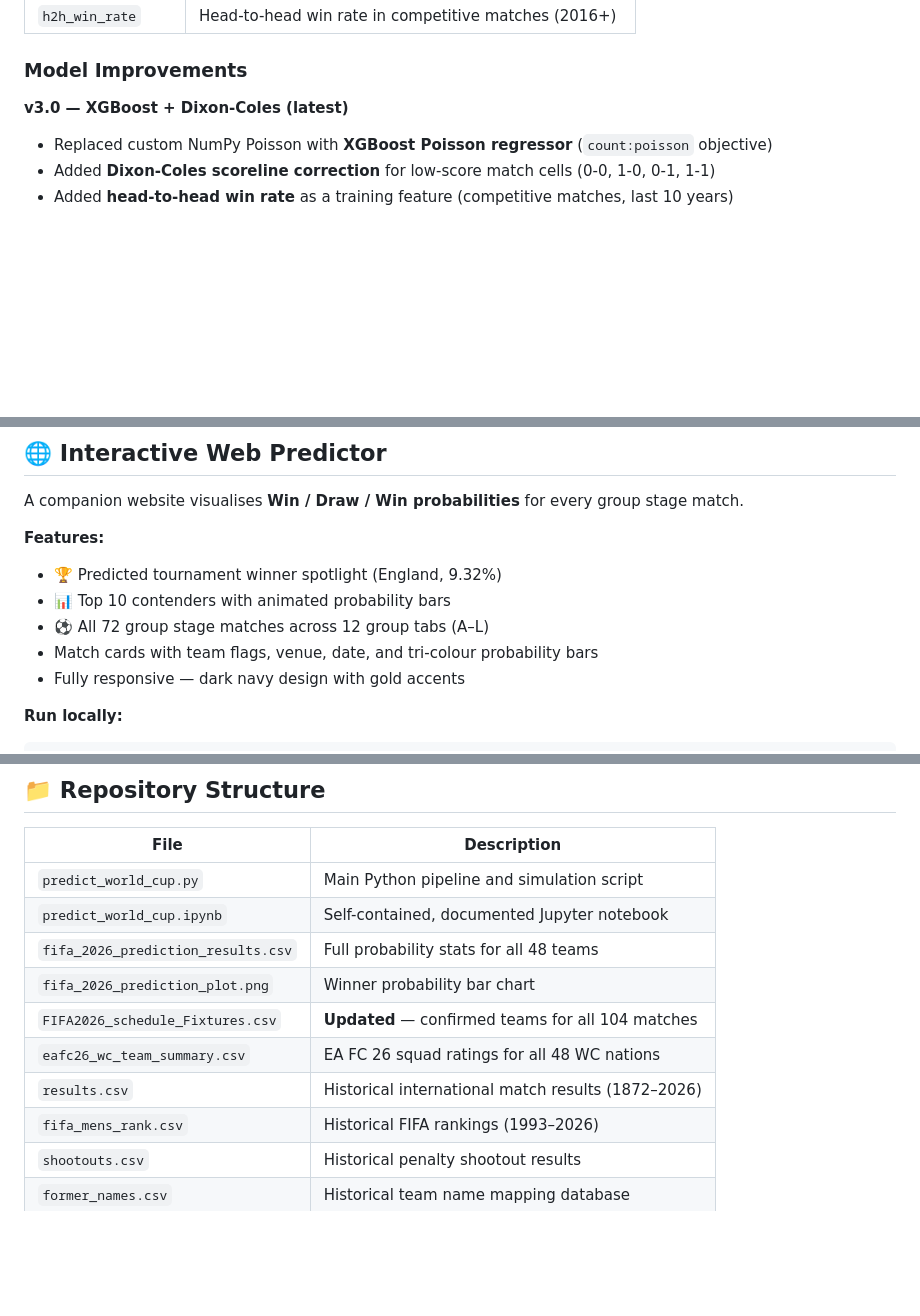
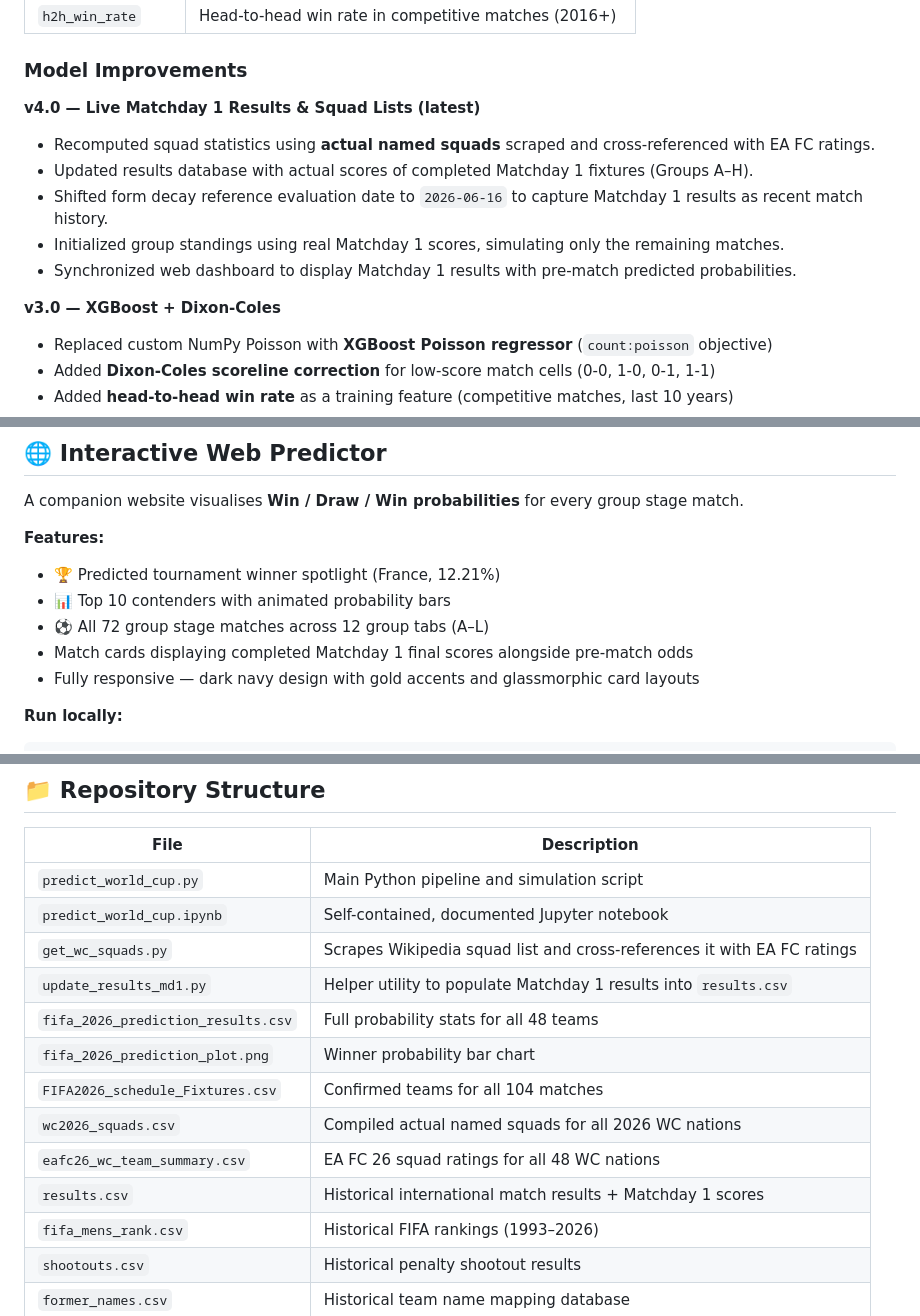
Before and after one commit to Vinayak396/fifa-world-cup-predictor-ml-model, a Markdown page: README.md, 3 parts joined by grey strips. Drawn GitHub-style; blank space fills up the shorter version.

Commit message:
Update README.md with v4.0 model improvements and post-Matchday 1 results

````diff
--- a/README.md
+++ b/README.md
@@ -39,7 +39,14 @@ A companion **[interactive web app](#-interactive-web-predictor)** visualises ma
 
 ### Model Improvements
 
-**v3.0 — XGBoost + Dixon-Coles (latest)**
+**v4.0 — Live Matchday 1 Results & Squad Lists (latest)**
+- Recomputed squad statistics using **actual named squads** scraped and cross-referenced with EA FC ratings.
+- Updated results database with actual scores of completed Matchday 1 fixtures (Groups A–H).
+- Shifted form decay reference evaluation date to `2026-06-16` to capture Matchday 1 results as recent match history.
+- Initialized group standings using real Matchday 1 scores, simulating only the remaining matches.
+- Synchronized web dashboard to display Matchday 1 results with pre-match predicted probabilities.
+
+**v3.0 — XGBoost + Dixon-Coles**
 - Replaced custom NumPy Poisson with **XGBoost Poisson regressor** (`count:poisson` objective)
 - Added **Dixon-Coles scoreline correction** for low-score match cells (0-0, 1-0, 0-1, 1-1)
 - Added **head-to-head win rate** as a training feature (competitive matches, last 10 years)
@@ -100,11 +107,11 @@ Full results for all 48 teams: [`fifa_2026_prediction_results.csv`](./fifa_2026_
 A companion website visualises **Win / Draw / Win probabilities** for every group stage match.
 
 **Features:**
-- 🏆 Predicted tournament winner spotlight (England, 9.32%)
+- 🏆 Predicted tournament winner spotlight (France, 12.21%)
 - 📊 Top 10 contenders with animated probability bars
 - ⚽ All 72 group stage matches across 12 group tabs (A–L)
-- Match cards with team flags, venue, date, and tri-colour probability bars
-- Fully responsive — dark navy design with gold accents
+- Match cards displaying completed Matchday 1 final scores alongside pre-match odds
+- Fully responsive — dark navy design with gold accents and glassmorphic card layouts
 
 **Run locally:**
 ```bash
@@ -121,11 +128,14 @@ python -m http.server 8765
 |------|-------------|
 | `predict_world_cup.py` | Main Python pipeline and simulation script |
 | `predict_world_cup.ipynb` | Self-contained, documented Jupyter notebook |
+| `get_wc_squads.py` | Scrapes Wikipedia squad list and cross-references it with EA FC ratings |
+| `update_results_md1.py` | Helper utility to populate Matchday 1 results into `results.csv` |
 | `fifa_2026_prediction_results.csv` | Full probability stats for all 48 teams |
 | `fifa_2026_prediction_plot.png` | Winner probability bar chart |
-| `FIFA2026_schedule_Fixtures.csv` | **Updated** — confirmed teams for all 104 matches |
+| `FIFA2026_schedule_Fixtures.csv` | Confirmed teams for all 104 matches |
+| `wc2026_squads.csv` | Compiled actual named squads for all 2026 WC nations |
 | `eafc26_wc_team_summary.csv` | EA FC 26 squad ratings for all 48 WC nations |
-| `results.csv` | Historical international match results (1872–2026) |
+| `results.csv` | Historical international match results + Matchday 1 scores |
 | `fifa_mens_rank.csv` | Historical FIFA rankings (1993–2026) |
 | `shootouts.csv` | Historical penalty shootout results |
 | `former_names.csv` | Historical team name mapping database |
````
Also changed, not shown: other parts of README.md (+16 -16 lines).
